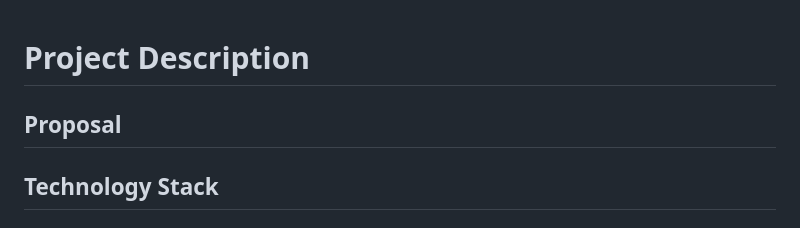
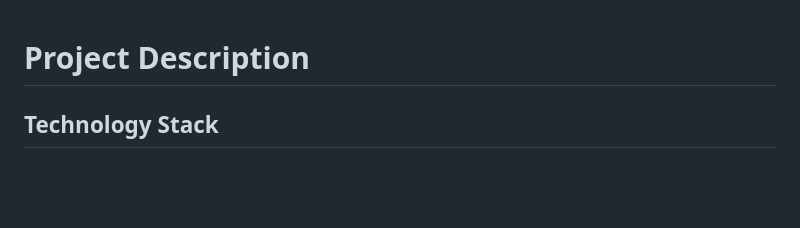
Before and after one commit to simongutenbrunner/clc3-project, a Markdown page: README.md, the part around the change. GitHub-like rendering; blank space fills up the shorter version.

```diff
--- a/README.md
+++ b/README.md
@@ -1,5 +1,4 @@
 # Project Description
-## Proposal
 ## Technology Stack
 
 # Git Flow
```
